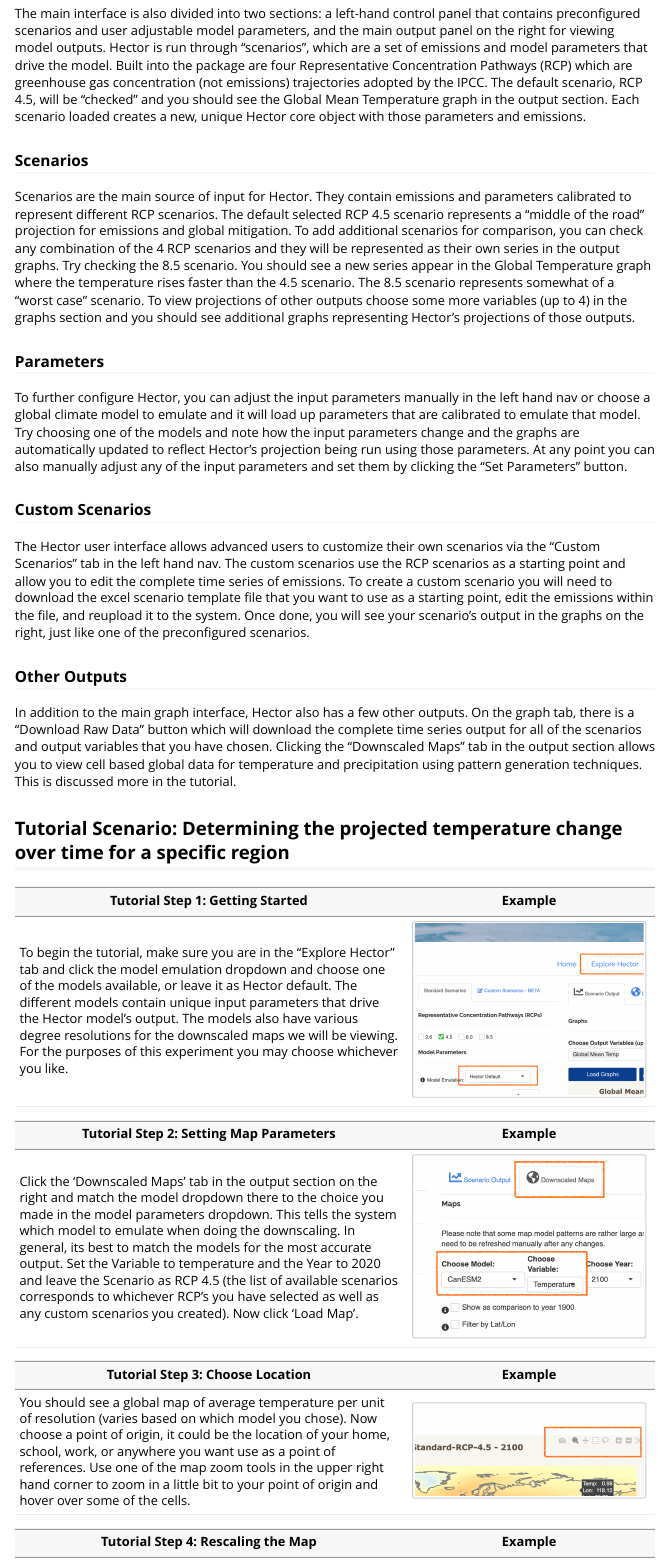
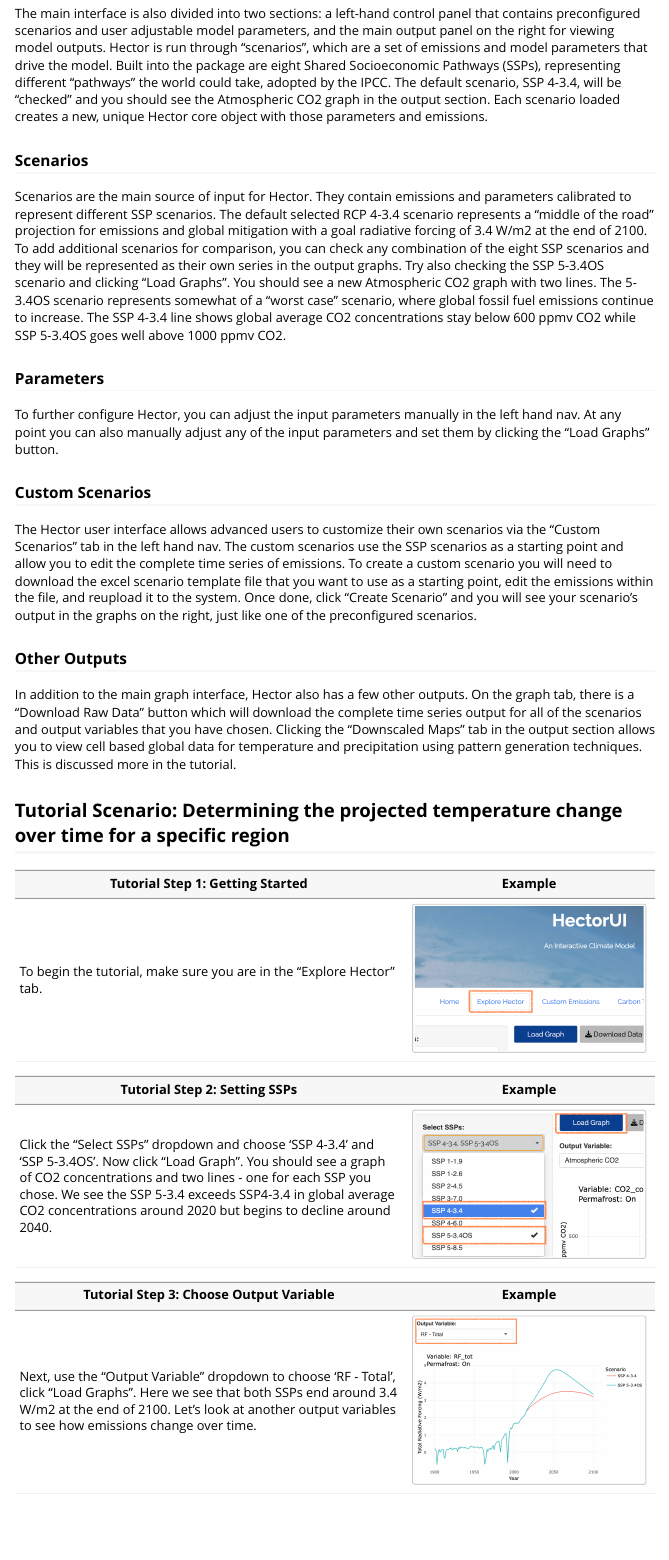
Before and after one commit to JGCRI/hectorui, an R Markdown document (vignettes/Tutorial.Rmd): the page in a window 1100 px wide, from 710 px down. Rendered offline with R 4.5, knitr and Pandoc, with nearby package versions.

Commit message:
Update tutorial

```diff
--- a/vignettes/Tutorial.Rmd
+++ b/vignettes/Tutorial.Rmd
@@ -25,17 +25,17 @@
 ## Interface Guide
 Once you have the web page loaded or set up the package locally, you will see the application home page, which contains some background information on Hector, links to code and other resources, and information on how to cite this application. There are two main sections to the application: ‘System Information’ and ‘Run Scenario’ located on the Navigation bar at the top. Within each section are subsections that access information and functionality.
 
-The main interface is also divided into two sections: a left-hand control panel that contains preconfigured scenarios and user adjustable model parameters, and the main output panel on the right for viewing model outputs. Hector is run through “scenarios”, which are a set of emissions and model parameters that drive the model. Built into the package are four Representative Concentration Pathways (RCP) which are greenhouse gas concentration (not emissions) trajectories adopted by the IPCC. The default scenario, RCP 4.5, will be “checked” and you should see the Global Mean Temperature graph in the output section. Each scenario loaded creates a new, unique Hector core object with those parameters and emissions.
+The main interface is also divided into two sections: a left-hand control panel that contains preconfigured scenarios and user adjustable model parameters, and the main output panel on the right for viewing model outputs. Hector is run through “scenarios”, which are a set of emissions and model parameters that drive the model. Built into the package are eight Shared Socioeconomic Pathways (SSPs), representing different "pathways" the world could take, adopted by the IPCC. The default scenario, SSP 4-3.4, will be “checked” and you should see the Atmospheric CO2 graph in the output section. Each scenario loaded creates a new, unique Hector core object with those parameters and emissions.
 
 
 ### Scenarios
-Scenarios are the main source of input for Hector. They contain emissions and parameters calibrated to represent different RCP scenarios. The default selected RCP 4.5 scenario represents a “middle of the road” projection for emissions and global mitigation. To add additional scenarios for comparison, you can check any combination of the 4 RCP scenarios and they will be represented as their own series in the output graphs. Try checking the 8.5 scenario. You should see a new series appear in the Global Temperature graph where the temperature rises faster than the 4.5 scenario. The 8.5 scenario represents somewhat of a “worst case” scenario. To view projections of other outputs choose some more variables (up to 4) in the graphs section and you should see additional graphs representing Hector’s projections of those outputs.
+Scenarios are the main source of input for Hector. They contain emissions and parameters calibrated to represent different SSP scenarios. The default selected RCP 4-3.4 scenario represents a “middle of the road” projection for emissions and global mitigation with a goal radiative forcing of 3.4 W/m2 at the end of 2100. To add additional scenarios for comparison, you can check any combination of the eight SSP scenarios and they will be represented as their own series in the output graphs. Try also checking the SSP 5-3.4OS scenario and clicking "Load Graphs". You should see a new Atmospheric CO2 graph with two lines. The 5-3.4OS scenario represents somewhat of a “worst case” scenario, where global fossil fuel emissions continue to increase. The SSP 4-3.4 line shows global average CO2 concentrations stay below 600 ppmv CO2 while SSP 5-3.4OS goes well above 1000 ppmv CO2.
 
 ### Parameters
-To further configure Hector, you can adjust the input parameters manually in the left hand nav or choose a global climate model to emulate and it will load up parameters that are calibrated to emulate that model. Try choosing one of the models and note how the input parameters change and the graphs are automatically updated to reflect Hector’s projection being run using those parameters.  At any point you can also manually adjust any of the input parameters and set them by clicking the “Set Parameters” button.
+To further configure Hector, you can adjust the input parameters manually in the left hand nav. At any point you can also manually adjust any of the input parameters and set them by clicking the “Load Graphs” button.
 
 ### Custom Scenarios
-The Hector user interface allows advanced users to customize their own scenarios via the “Custom Scenarios” tab in the left hand nav. The custom scenarios use the RCP scenarios as a starting point and allow you to edit the complete time series of emissions. To create a custom scenario you will need to download the excel scenario template file that you want to use as a starting point, edit the emissions within the file, and reupload it to the system. Once done, you will see your scenario’s output in the graphs on the right, just like one of the preconfigured scenarios.
+The Hector user interface allows advanced users to customize their own scenarios via the “Custom Scenarios” tab in the left hand nav. The custom scenarios use the SSP scenarios as a starting point and allow you to edit the complete time series of emissions. To create a custom scenario you will need to download the excel scenario template file that you want to use as a starting point, edit the emissions within the file, and reupload it to the system. Once done, click "Create Scenario" and you will see your scenario’s output in the graphs on the right, just like one of the preconfigured scenarios.
 
 ### Other Outputs
 In addition to the main graph interface, Hector also has a few other outputs. On the graph tab, there is a “Download Raw Data” button which will download the complete time series output for all of the scenarios and output variables that you have chosen. Clicking the “Downscaled Maps” tab in the output section allows you to view cell based global data for temperature and precipitation using pattern generation techniques. This is discussed more in the tutorial.
@@ -44,15 +44,15 @@
 
 Tutorial Step 1: Getting Started | Example
 --------------- | -------
-To begin the tutorial, make sure you are in the “Explore Hector” tab and click the model emulation dropdown and choose one of the models available, or leave it as Hector default. The different models contain unique input parameters that drive the Hector model’s output. The models also have various degree resolutions for the downscaled maps we will be viewing. For the purposes of this experiment you may choose whichever you like. | ![Explore Hector](vig1_2.0.png){width=250px}
+To begin the tutorial, make sure you are in the “Explore Hector” tab. | ![Explore Hector](vig1_3.0.png){width=250px}
 
-Tutorial Step 2: Setting Map Parameters | Example
+Tutorial Step 2: Setting SSPs | Example
 --------------- | -------
-Click the ‘Downscaled Maps’ tab in the output section on the right and match the model dropdown there to the choice you made in the model parameters dropdown. This tells the system which model to emulate when doing the downscaling. In general, its best to match the models for the most accurate output. Set the Variable to temperature and the Year to 2020 and leave the Scenario as RCP 4.5 (the list of available scenarios corresponds to whichever RCP’s you have selected as well as any custom scenarios you created). Now click ‘Load Map’.  | ![Explore Hector](vig2_2.0.png){width=250px}
+Click the "Select SSPs" dropdown  and choose 'SSP 4-3.4' and 'SSP 5-3.4OS'.  Now click "Load Graph". You should see a graph of CO2 concentrations and two lines - one for each SSP you chose. We see the SSP 5-3.4 exceeds SSP4-3.4 in global average CO2 concentrations around 2020 but begins to decline around 2040. | ![Explore Hector](vig2_3.0.png){width=250px}
 
-Tutorial Step 3: Choose Location | Example
+Tutorial Step 3: Choose Output Variable | Example
 --------------- | -------
-You should see a global map of average temperature per unit of resolution (varies based on which model you chose). Now choose a point of origin, it could be the location of your home, school, work, or anywhere you want use as a point of references. Use one of the map zoom tools in the upper right hand corner to zoom in a little bit to your point of origin and hover over some of the cells. | ![Explore Hector](vig3_2.0.png){width=250px}
+Next, use the "Output Variable" dropdown to choose 'RF - Total', click "Load Graphs". Here we see that both SSPs end around 3.4 W/m2 at the end of 2100. Let's look at another output variables to see how emissions change over time. | ![Explore Hector](vig3_3.0.png){width=250px}
 
 Tutorial Step 4: Rescaling the Map | Example
 --------------- | -------
```
Also changed, not shown: vignettes/vig1_2.0.png (deleted), vignettes/vig1_3.0.png (added), vignettes/vig2_2.0.png (deleted), vignettes/vig2_3.0.png (added), vignettes/vig3_2.0.png (deleted), vignettes/vig3_3.0.png (added), vignettes/vig4_2.0.png (deleted), vignettes/vig4_3.0.png (added), vignettes/vig5_2.0.png (deleted), vignettes/vig6_2.0.png (deleted), vignettes/vig7_2.0.png (deleted), vignettes/vig8_2.0.png (deleted), vignettes/vig9_2.0.png (deleted), vignettes/Tutorial.Rmd (24 more changed lines).
